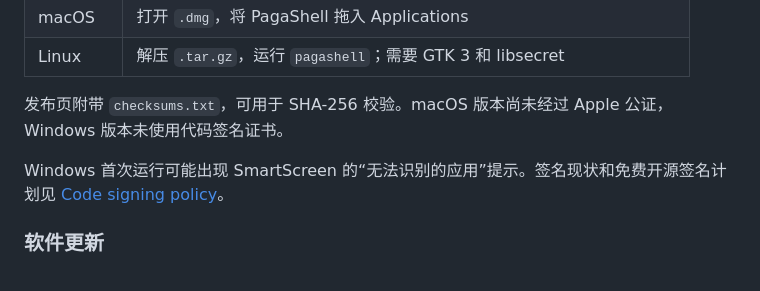
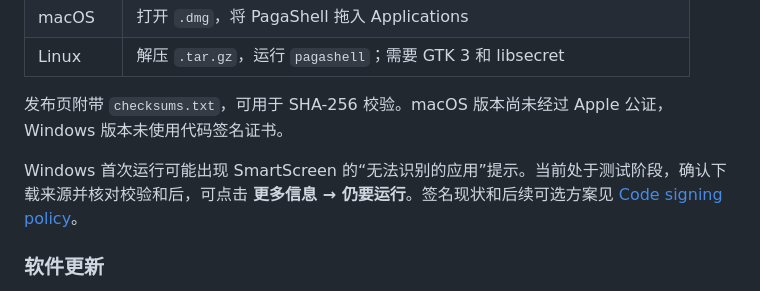
Before and after one commit to mingdraw/PagaShell, a Markdown page: README.md, the part around the change. GitHub-like rendering.

Commit message:
docs: clarify Windows test launch instructions

```diff
--- a/README.md
+++ b/README.md
@@ -50,7 +50,7 @@ SSH、SFTP、RDP 和 VNC 会话可以分别打开标签。主机、凭据和网
 
 发布页附带 `checksums.txt`，可用于 SHA-256 校验。macOS 版本尚未经过 Apple 公证，Windows 版本未使用代码签名证书。
 
-Windows 首次运行可能出现 SmartScreen 的“无法识别的应用”提示。签名现状和免费开源签名计划见 [Code signing policy](docs/windows-code-signing.md)。
+Windows 首次运行可能出现 SmartScreen 的“无法识别的应用”提示。当前处于测试阶段，确认下载来源并核对校验和后，可点击 **更多信息 → 仍要运行**。签名现状和后续可选方案见 [Code signing policy](docs/windows-code-signing.md)。
 
 ### 软件更新
 
```
Also changed, not shown: docs/windows-code-signing.md (+8 -4 lines).
